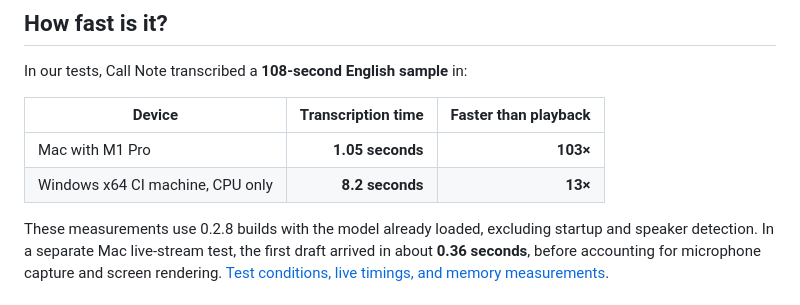
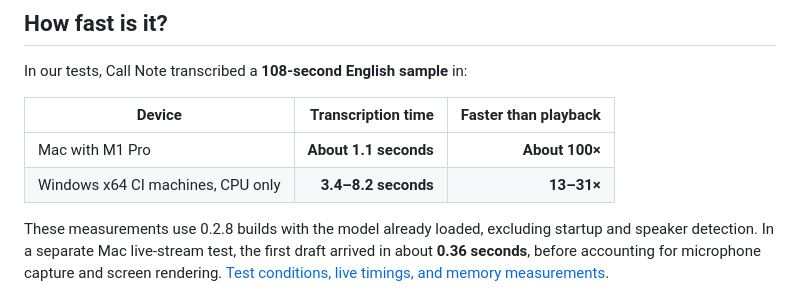
Before and after one commit to slyapustin/call-note, a Markdown page: README.md, the part around the change. Drawn GitHub-style.

```diff
--- a/README.md
+++ b/README.md
@@ -56,8 +56,8 @@ In our tests, Call Note transcribed a **108-second English sample** in:
 
 | Device | Transcription time | Faster than playback |
 | --- | ---: | ---: |
-| Mac with M1 Pro | **1.05 seconds** | **103×** |
-| Windows x64 CI machine, CPU only | **8.2 seconds** | **13×** |
+| Mac with M1 Pro | **About 1.1 seconds** | **About 100×** |
+| Windows x64 CI machines, CPU only | **3.4–8.2 seconds** | **13–31×** |
 
 These measurements use 0.2.8 builds with the model already loaded, excluding startup and speaker detection. In a separate Mac live-stream test, the first draft arrived in about **0.36 seconds**, before accounting for microphone capture and screen rendering. [Test conditions, live timings, and memory measurements](docs/benchmarks.md).
 
```
Also changed, not shown: docs/benchmarks.md (+3 -3 lines).
